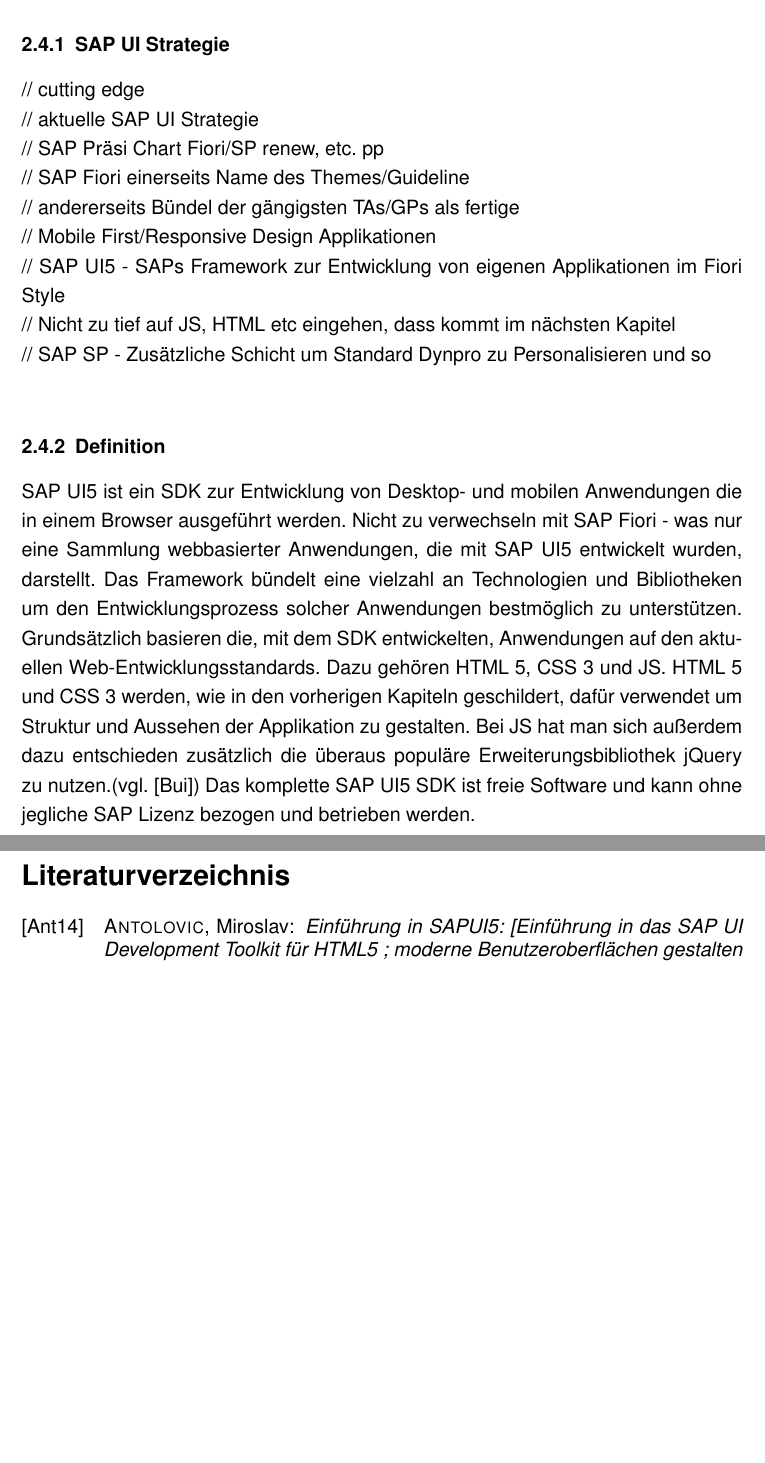
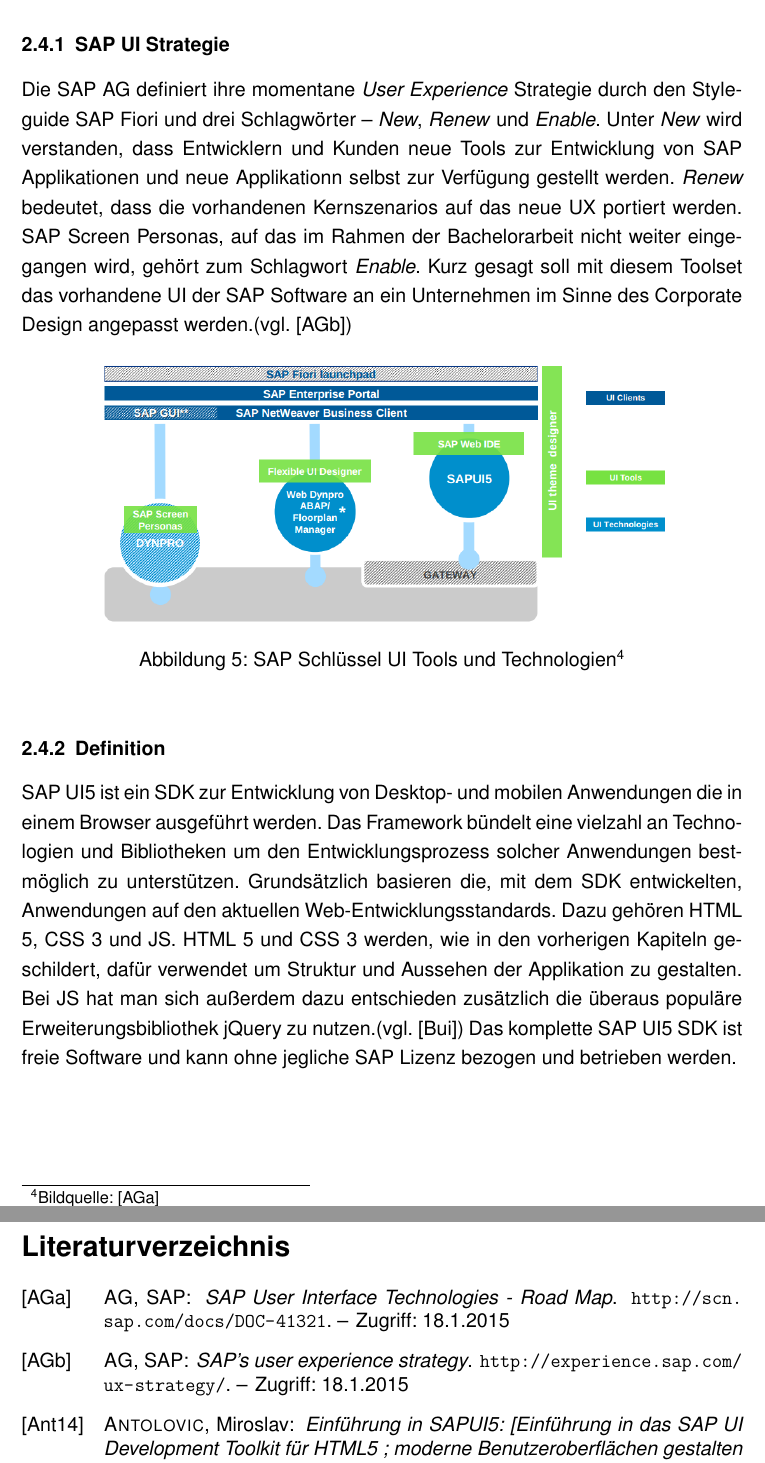
Before and after one commit to nimble-123/BA, a LaTeX document (Abschlussarbeit.tex, which reads 2_technologien.tex): two parts of pages 35 and 45 of 48 before the commit and two parts of pages 36 and 46 of 49 after it, joined at a grey line, cut so that both start at the same text, the shorter picture padded with empty space. The pictures show the PDF file Abschlussarbeit.pdf that the author committed with the source.

Commit message:
SAP UI Strategie fertig -Bild aus SAP PDF hinzugefügt

```diff
--- a/2_technologien.tex
+++ b/2_technologien.tex
@@ -639,14 +639,13 @@
 
 \subsubsection{SAP UI Strategie}
-// cutting edge\\
-// aktuelle SAP UI Strategie\\
-// SAP Präsi Chart Fiori/SP renew, etc. pp\\
-// SAP Fiori einerseits Name des Themes/Guideline\\
-// andererseits Bündel der gängigsten TAs/GPs als fertige\\
-// Mobile First/Responsive Design Applikationen\\
-// SAP UI5 - SAPs Framework zur Entwicklung von eigenen Applikationen im Fiori Style\\
-// Nicht zu tief auf JS, HTML etc eingehen, dass kommt im nächsten Kapitel\\
-// SAP SP - Zusätzliche Schicht um Standard Dynpro zu Personalisieren und so\\
+Die SAP AG definiert ihre momentane \textit{User Experience} Strategie durch den Styleguide SAP Fiori und drei Schlagwörter -- \textit{New}, \textit{Renew} und \textit{Enable}. Unter \textit{New} wird verstanden, dass Entwicklern und Kunden neue Tools zur Entwicklung von SAP Applikationen und neue Applikationn selbst zur Verfügung gestellt werden. \textit{Renew} bedeutet, dass die vorhandenen Kernszenarios auf das neue UX portiert werden. SAP Screen Personas, auf das im Rahmen der Bachelorarbeit nicht weiter eingegangen wird, gehört zum Schlagwort \textit{Enable}. Kurz gesagt soll mit diesem Toolset das vorhandene UI der SAP Software an ein Unternehmen im Sinne des Corporate Design angepasst werden.(vgl. \cite{SAPUX})
+
+\begin{figure}[htb]
+  \centering
+  \includegraphics[width=0.9\textwidth]{abb/sap_key_ui_tools}
+  \caption[SAP Schlüssel UI Tools und Technologien]{SAP Schlüssel UI Tools und Technologien\footnotemark}
+  \label{fig:sapkeyuitools}
+\end{figure}
+\footnotetext{Bildquelle: \cite{SAPUXPDF}}
 
 \subsubsection{Definition}
-SAP UI5 ist ein SDK zur Entwicklung von Desktop- und mobilen Anwendungen die in einem Browser ausgeführt werden. Nicht zu verwechseln mit SAP Fiori - was nur eine Sammlung webbasierter Anwendungen, die mit SAP UI5 entwickelt wurden, darstellt. Das Framework bündelt eine vielzahl an Technologien und Bibliotheken um den Entwicklungsprozess solcher Anwendungen bestmöglich zu unterstützen. Grundsätzlich basieren die, mit dem SDK entwickelten, Anwendungen auf den aktuellen Web-Entwicklungsstandards. Dazu gehören HTML 5, CSS 3 und JS. HTML 5 und CSS 3 werden, wie in den vorherigen Kapiteln geschildert, dafür verwendet um Struktur und Aussehen der Applikation zu gestalten. Bei JS hat man sich außerdem dazu entschieden zusätzlich die überaus populäre Erweiterungsbibliothek jQuery zu nutzen.(vgl. \cite{BuiltWith2014}) Das komplette SAP UI5 SDK ist freie Software und kann ohne jegliche SAP Lizenz bezogen und betrieben werden.
```
Also changed, not shown: Abschlussarbeit.tex (+3 -31 lines), Literatur.bib (+15 -1 lines), Abschlussarbeit.pdf, abb/sap_key_ui_tools.png (added), 2_technologien.tex (5 more changed lines).
